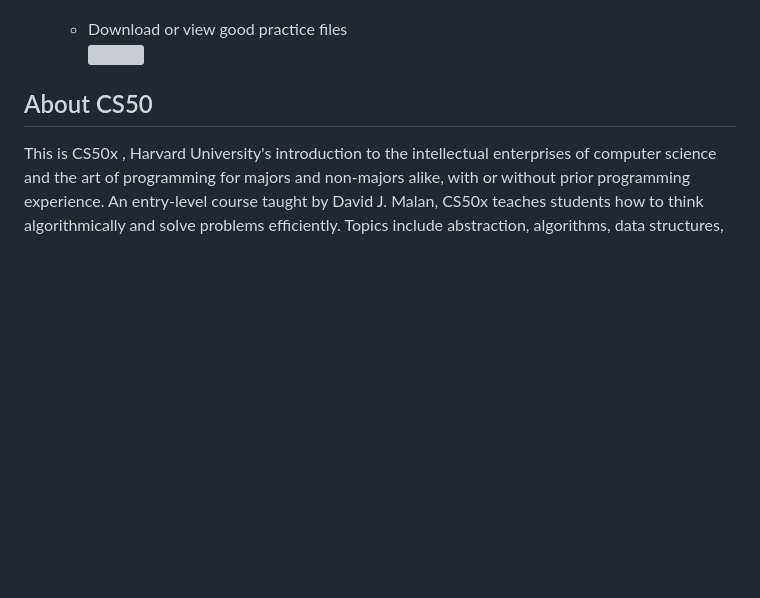
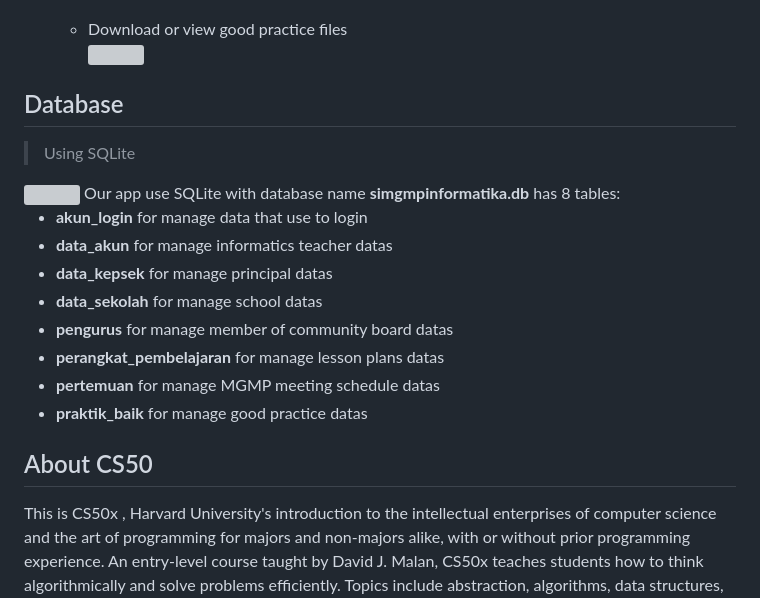
Before and after one commit to Ikramabdillah/final_project, a Markdown page: README.md, the part around the change printed below. Drawn GitHub-style; blank space fills up the shorter version; grey boxes are pictures that could not be loaded.

```diff
--- a/README.md
+++ b/README.md
@@ -64,6 +64,20 @@ The application serves as a digital forum for informatics teachers who are membe
     + Download or view good practice files<br>
       <img src="./static/images/screenshot/file_praktik.png" height="300px">
 
+## Database
+> Using SQLite
+  <img src="./static/images/screenshot/database.png" height="300px">
+  Our app use SQLite with database name <b>simgmpinformatika.db</b> has 8 tables:
+
+  - <b>akun_login</b> for manage data that use to login
+  - <b>data_akun</b> for manage informatics teacher datas
+  - <b>data_kepsek</b> for manage principal datas
+  - <b>data_sekolah</b> for manage school datas
+  - <b>pengurus</b> for manage member of community board datas
+  - <b>perangkat_pembelajaran</b> for manage lesson plans datas
+  - <b>pertemuan</b> for manage MGMP meeting schedule datas
+  - <b>praktik_baik</b> for manage good practice datas
+
 ## About CS50
 This is CS50x , Harvard University's introduction to the intellectual enterprises of computer science and the art of programming for majors and non-majors alike, with or without prior programming experience. An entry-level course taught by David J. Malan, CS50x teaches students how to think algorithmically and solve problems efficiently. Topics include abstraction, algorithms, data structures, encapsulation, resource management, security, software engineering, and web development. Languages include C, Python, SQL, and JavaScript plus CSS and HTML. Problem sets inspired by real-world domains of biology, cryptography, finance, forensics, and gaming. The on-campus version of CS50x , CS50, is Harvard's largest course.
 
```
Also changed, not shown: other parts of README.md (+2 -2 lines).
